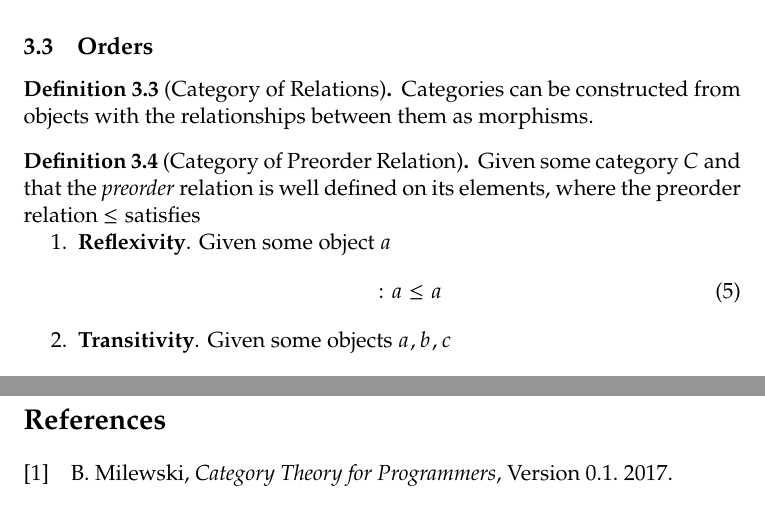
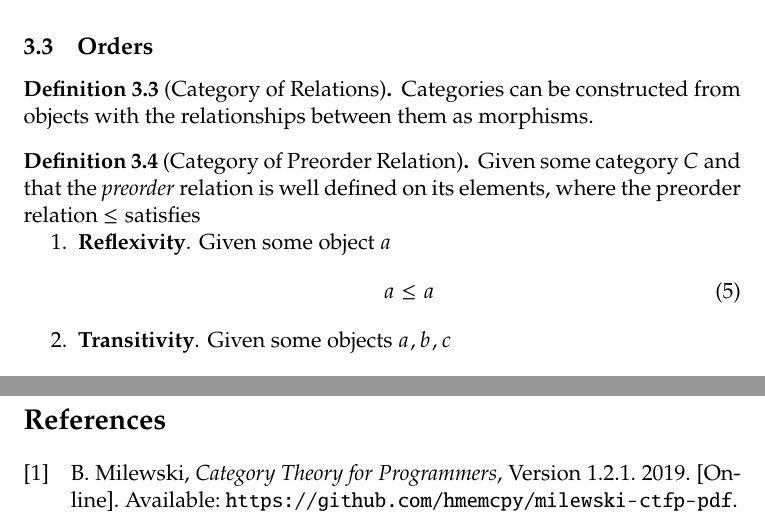
Before and after one commit to jieyouxu/Category-Theory-Notes, a LaTeX document (main.tex, which reads content/categories-shapes-and-sizes.tex, references.bib): two parts of pages 8 and 12 of 12, joined at a grey line, cut so that both start at the same text. Compiled offline with pdfLaTeX.

Commit message:
Updates from Overleaf

```diff
--- a/content/categories-shapes-and-sizes.tex
+++ b/content/categories-shapes-and-sizes.tex
@@ -29,7 +29,7 @@
     \begin{enumerate}
         \item \textbf{Reflexivity}. Given some object $a$
         \begin{equation}
-            \colon a \le a
+            a \le a
         \end{equation}
         \item \textbf{Transitivity}. Given some objects $a, b, c$
         \begin{equation}
--- a/references.bib
+++ b/references.bib
@@ -1,6 +1,7 @@
 @book{catprog,
     author  = "Bartosz Milewski",
     title   = "Category Theory for Programmers",
-    date    = "2017",
-    edition = "Version 0.1"
+    date    = "2019",
+    edition = "Version 1.2.1",
+    url     = "https://github.com/hmemcpy/milewski-ctfp-pdf"
 }
```
